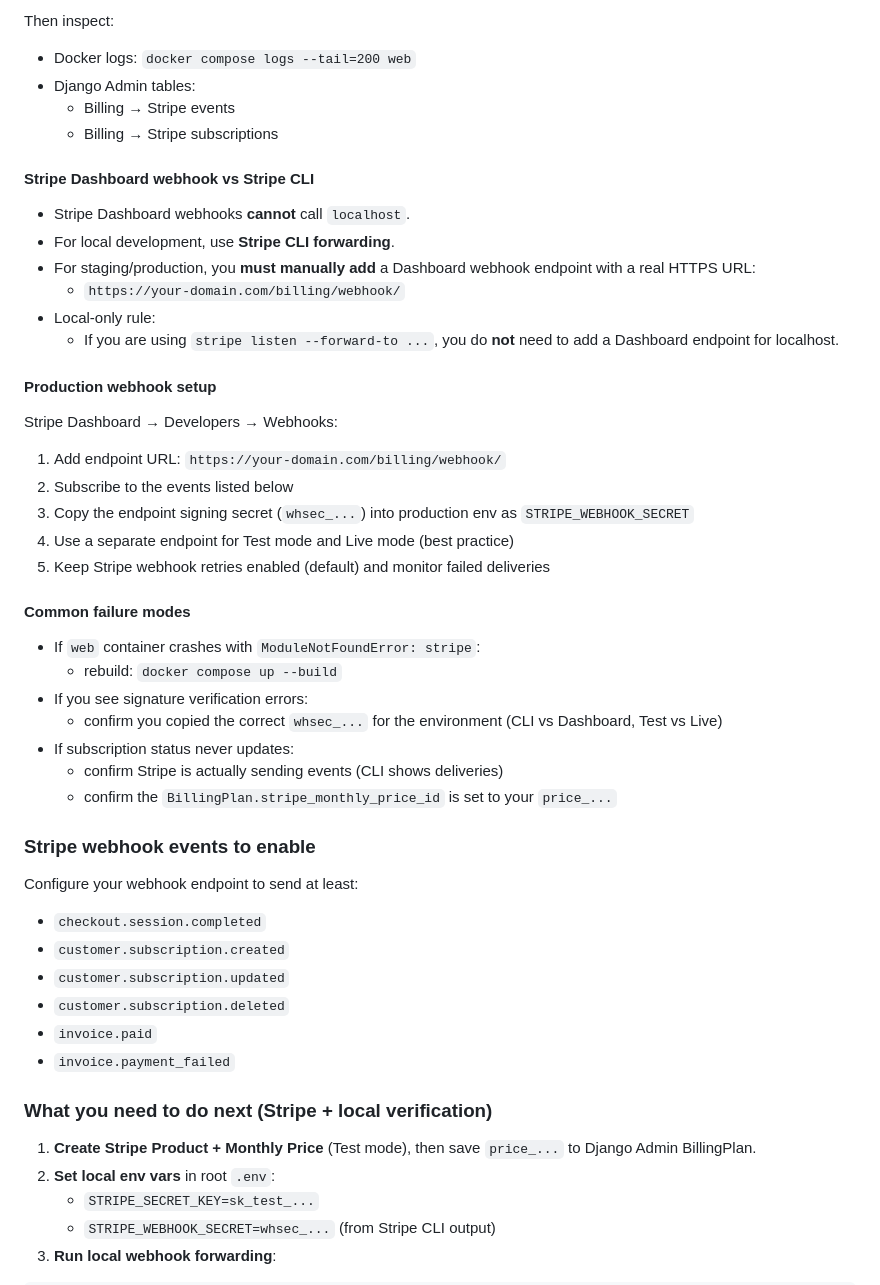
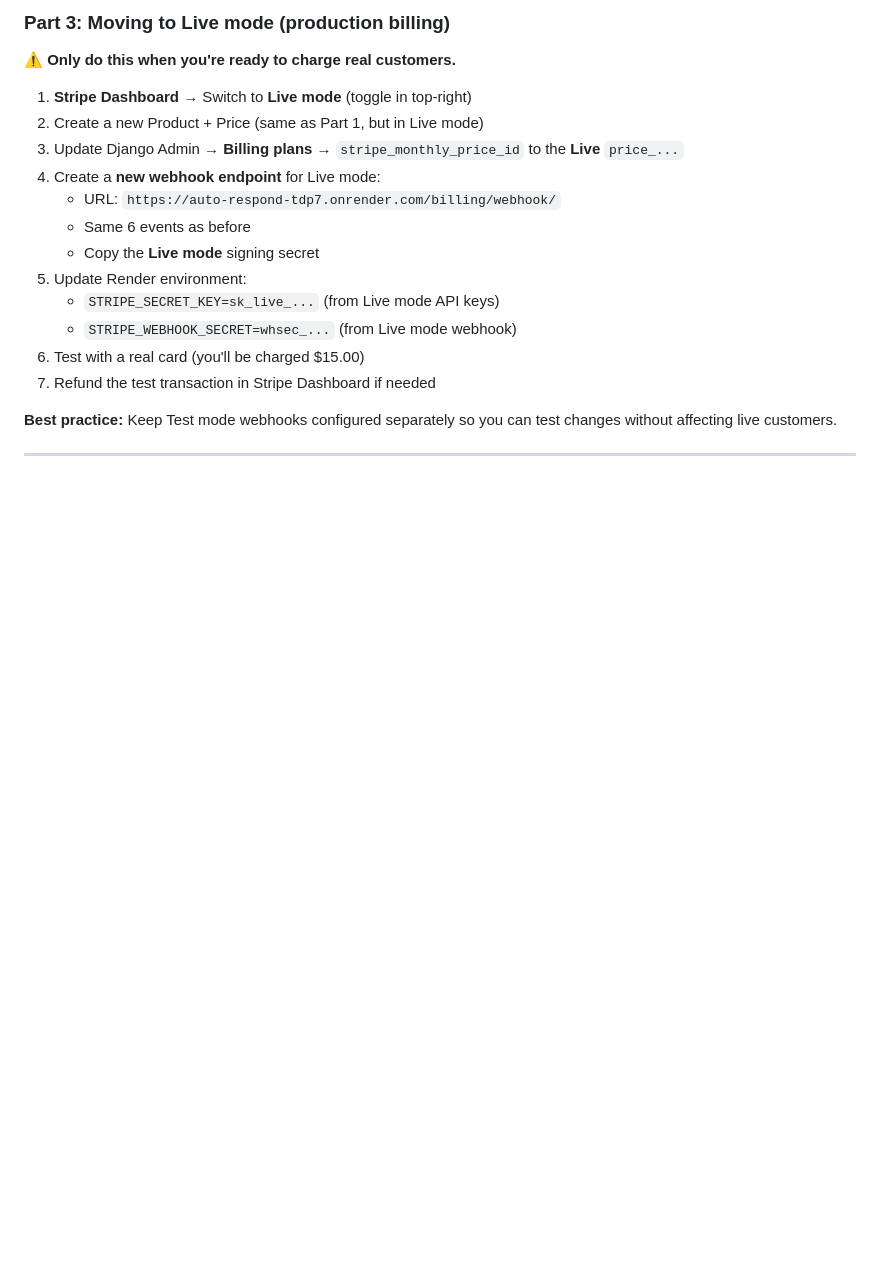
Before and after one commit to RonaldAllanRivera/auto-respond, a Markdown page: README.md, the part around one of its changes. GitHub-like rendering; blank space fills up the shorter version.

```diff
--- a/README.md
+++ b/README.md
@@ -318,56 +356,22 @@ stripe trigger invoice.payment_failed
 
-Then inspect:
+### Part 3: Moving to Live mode (production billing)
 
-- Docker logs: `docker compose logs --tail=200 web`
-- Django Admin tables:
-  - Billing → Stripe events
-  - Billing → Stripe subscriptions
+⚠️ **Only do this when you're ready to charge real customers.**
 
-#### Stripe Dashboard webhook vs Stripe CLI
+1. **Stripe Dashboard** → Switch to **Live mode** (toggle in top-right)
+2. Create a new Product + Price (same as Part 1, but in Live mode)
+3. Update Django Admin → **Billing plans** → `stripe_monthly_price_id` to the **Live** `price_...`
+4. Create a **new webhook endpoint** for Live mode:
+   - URL: `https://auto-respond-tdp7.onrender.com/billing/webhook/`
+   - Same 6 events as before
+   - Copy the **Live mode** signing secret
+5. Update Render environment:
+   - `STRIPE_SECRET_KEY=sk_live_...` (from Live mode API keys)
+   - `STRIPE_WEBHOOK_SECRET=whsec_...` (from Live mode webhook)
+6. Test with a real card (you'll be charged $15.00)
+7. Refund the test transaction in Stripe Dashboard if needed
 
-- Stripe Dashboard webhooks **cannot** call `localhost`.
-- For local development, use **Stripe CLI forwarding**.
-- For staging/production, you **must manually add** a Dashboard webhook endpoint with a real HTTPS URL:
-  - `https://your-domain.com/billing/webhook/`
-- Local-only rule:
-  - If you are using `stripe listen --forward-to ...`, you do **not** need to add a Dashboard endpoint for localhost.
+**Best practice:** Keep Test mode webhooks configured separately so you can test changes without affecting live customers.
 
-#### Production webhook setup
+---
 
-Stripe Dashboard → Developers → Webhooks:
-
-1. Add endpoint URL: `https://your-domain.com/billing/webhook/`
-2. Subscribe to the events listed below
-3. Copy the endpoint signing secret (`whsec_...`) into production env as `STRIPE_WEBHOOK_SECRET`
-4. Use a separate endpoint for Test mode and Live mode (best practice)
-5. Keep Stripe webhook retries enabled (default) and monitor failed deliveries
-
-#### Common failure modes
-
-- If `web` container crashes with `ModuleNotFoundError: stripe`:
-  - rebuild: `docker compose up --build`
-- If you see signature verification errors:
-  - confirm you copied the correct `whsec_...` for the environment (CLI vs Dashboard, Test vs Live)
-- If subscription status never updates:
-  - confirm Stripe is actually sending events (CLI shows deliveries)
-  - confirm the `BillingPlan.stripe_monthly_price_id` is set to your `price_...`
-
-### Stripe webhook events to enable
-
-Configure your webhook endpoint to send at least:
-
-- `checkout.session.completed`
-- `customer.subscription.created`
-- `customer.subscription.updated`
-- `customer.subscription.deleted`
-- `invoice.paid`
-- `invoice.payment_failed`
-
-### What you need to do next (Stripe + local verification)
-
-1. **Create Stripe Product + Monthly Price** (Test mode), then save `price_...` to Django Admin BillingPlan.
-2. **Set local env vars** in root `.env`:
-   - `STRIPE_SECRET_KEY=sk_test_...`
-   - `STRIPE_WEBHOOK_SECRET=whsec_...` (from Stripe CLI output)
-3. **Run local webhook forwarding**:
-
```
Also changed, not shown: other parts of README.md (+178 -130 lines).
